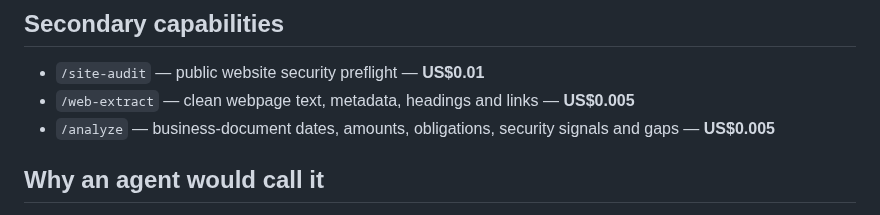
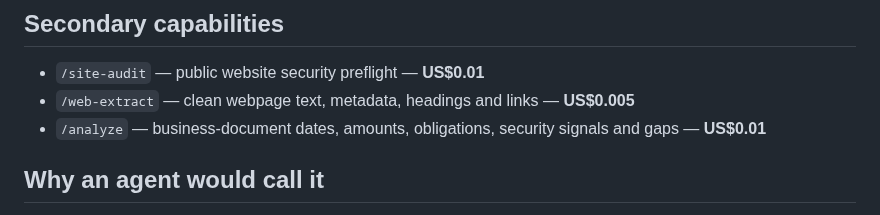
Before and after one commit to eduardopereiraa132-sketch/Repoedu, a Markdown page: MARKETPLACE-LISTING.md, the part around the change. Rendered like a GitHub page.

Commit message:
Normalize marketplace API pricing

```diff
--- a/MARKETPLACE-LISTING.md
+++ b/MARKETPLACE-LISTING.md
@@ -35,7 +35,7 @@ Output includes observable checks with source URLs/timestamps, relevant public e
 ## Secondary capabilities
 - `/site-audit` — public website security preflight — **US$0.01**
 - `/web-extract` — clean webpage text, metadata, headings and links — **US$0.005**
-- `/analyze` — business-document dates, amounts, obligations, security signals and gaps — **US$0.005**
+- `/analyze` — business-document dates, amounts, obligations, security signals and gaps — **US$0.01**
 
 ## Why an agent would call it
 Use `vendor-preflight` as the low-cost verification step before requesting a full questionnaire, escalating to a human reviewer, or spending more compute/time on vendor research. It is designed to answer: “What can I verify from public evidence right now, and what should I ask for next?”
```
